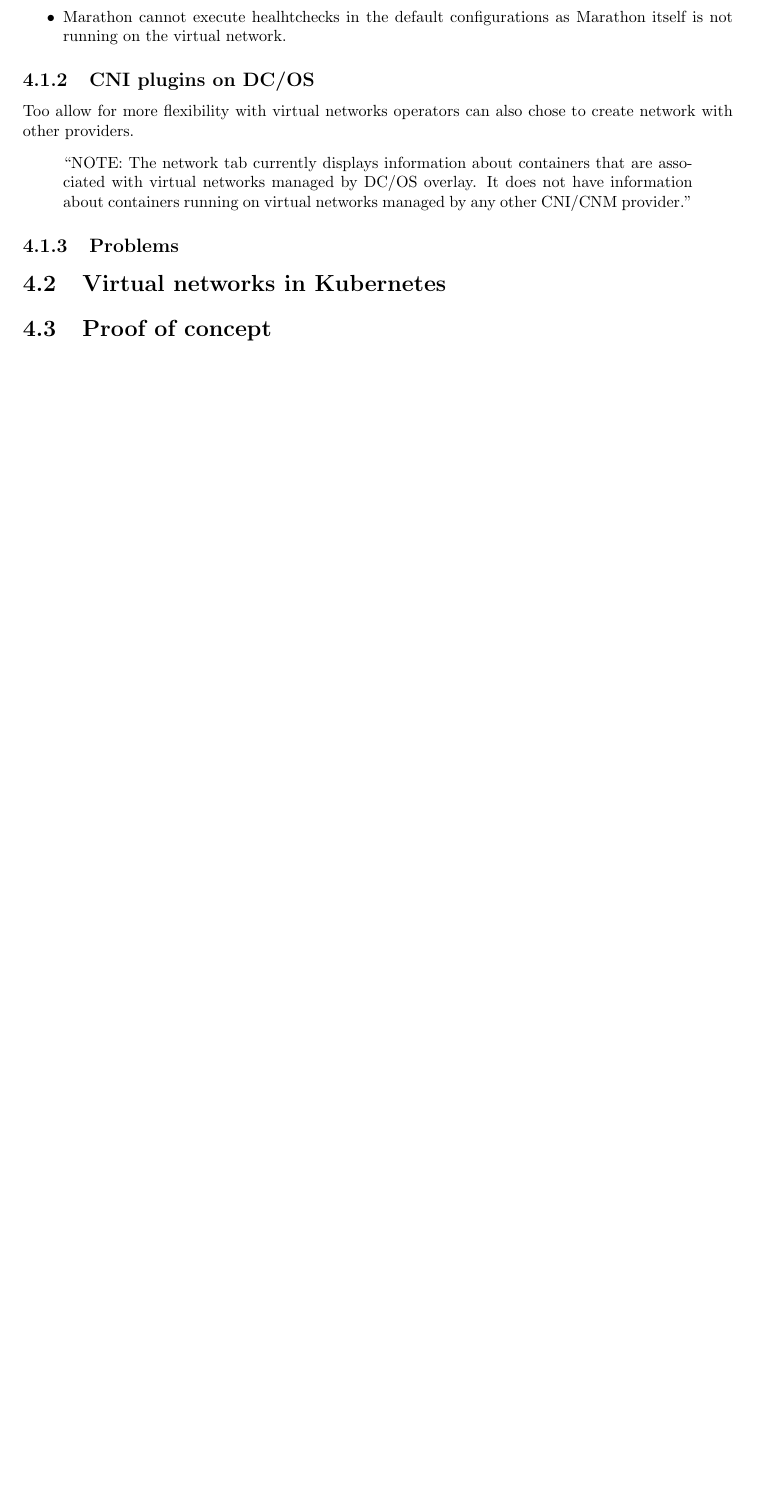
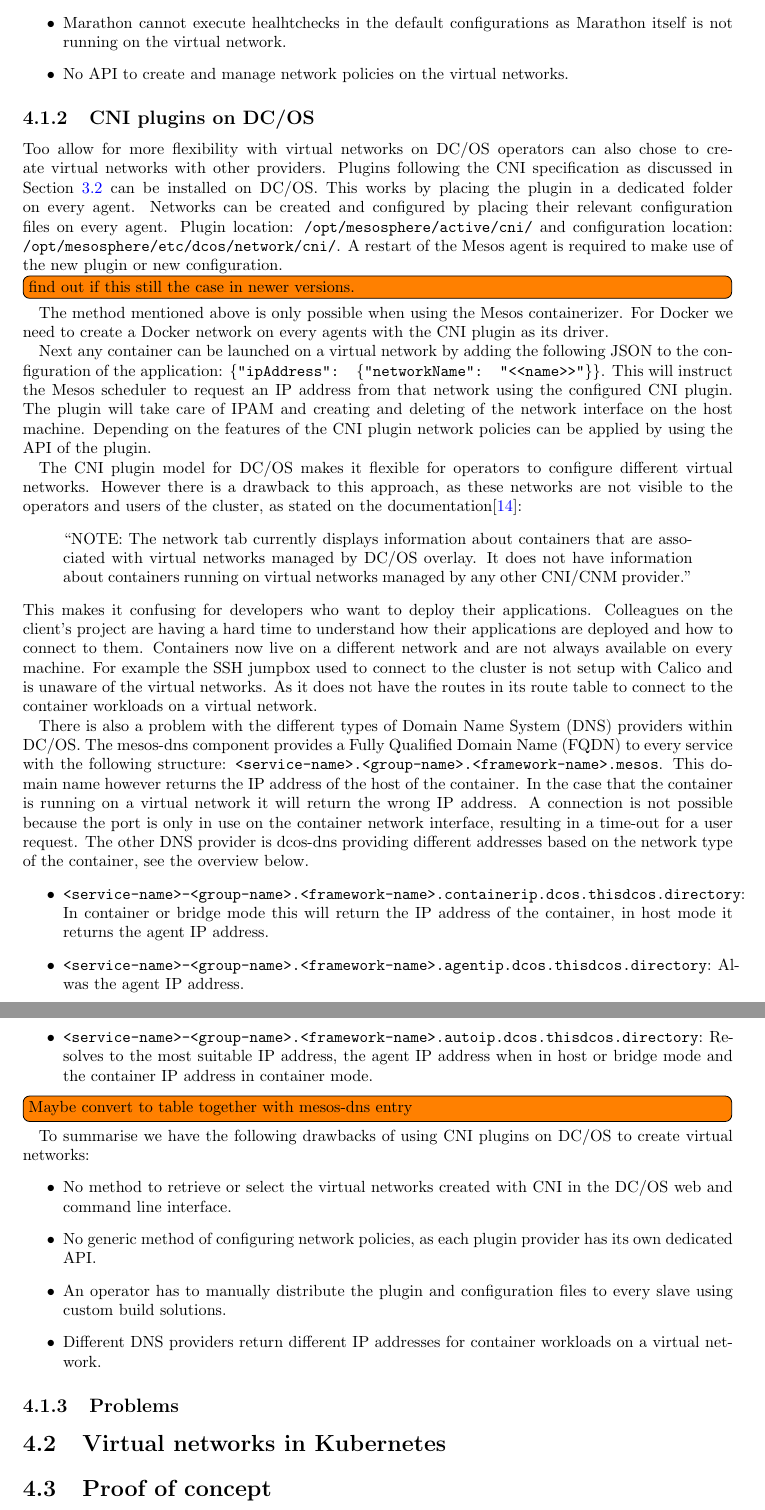
Before and after one commit to wjglerum/thesis, a LaTeX thesis (thesis.tex, which reads chapters/research.tex, glossaries.tex): part of page 15 of 20 before the commit and two parts of pages 15 and 16 of 21 after it, the two joined at a grey line, cut so that both start at the same text, the shorter picture padded with empty space. Compiled offline with pdfLaTeX.

Commit message:
Research DCOS overlay and CNI

```diff
--- a/chapters/research.tex
+++ b/chapters/research.tex
@@ -27,15 +29,35 @@
     \item The length of network names is limited as the Linux kernel only allows 15 characters for a network interface name.
     \item Marathon cannot execute healhtchecks in the default configurations as Marathon itself is not running on the virtual network.
+    \item No \gls{api} to create and manage network policies on the virtual networks.
 \end{itemize}
 
 \subsection{CNI plugins on DC/OS}
 \label{subsec:dcos-cni}
-Too allow for more flexibility with virtual networks operators can also chose to create network with other providers.
+Too allow for more flexibility with virtual networks on \gls{dcos} operators can also chose to create virtual networks with other providers. Plugins following the \gls{cni} specification as discussed in Section~\ref{sec:cni} can be installed on \gls{dcos}. This works by placing the plugin in a dedicated folder on every agent. Networks can be created and configured by placing their relevant configuration files on every agent. Plugin location: \texttt{/opt/mesosphere/active/cni/} and configuration location: \texttt{/opt/mesosphere/etc/dcos/network/cni/}. A restart of the Mesos agent is required to make use of the new plugin or new configuration. \todo[inline]{find out if this still the case in newer versions.} The method mentioned above is only possible when using the Mesos containerizer. For Docker we need to create a Docker network on every agents with the \gls{cni} plugin as its driver.
+
+Next any container can be launched on a virtual network by adding the following JSON to the configuration of the application: \texttt{\{"ipAddress": \{"networkName": "<<name>>"\}\}}. This will instruct the Mesos scheduler to request an IP address from that network using the configured \gls{cni} plugin. The plugin will take care of \gls{ipam} and creating and deleting of the network interface on the host machine. Depending on the features of the \gls{cni} plugin network policies can be applied by using the \gls{api} of the plugin.
+
+The \gls{cni} plugin model for \gls{dcos} makes it flexible for operators to configure different virtual networks. However there is a drawback to this approach, as these networks are not visible to the operators and users of the cluster, as stated on the documentation\cite{dcos_sdn}:
 \begin{displayquote}
-    ``NOTE: The network tab currently displays information about containers that are associated with virtual networks managed by DC/OS overlay. It does not have information about containers running on virtual networks managed by any other CNI/CNM provider.'' %https://docs.mesosphere.com/1.11/networking/SDN/dcos-overlay/#limitations
+    ``NOTE: The network tab currently displays information about containers that are associated with virtual networks managed by DC/OS overlay. It does not have information about containers running on virtual networks managed by any other CNI/CNM provider.''
 \end{displayquote}
+This makes it confusing for developers who want to deploy their applications. Colleagues on the client's project are having a hard time to understand how their applications are deployed and how to connect to them. Containers now live on a different network and are not always available on every machine. For example the SSH jumpbox used to connect to the cluster is not setup with Calico and is unaware of the virtual networks. As it does not have the routes in its route table to connect to the container workloads on a virtual network.
 
+There is also a problem with the different types of \gls{dns} providers within \gls{dcos}. The mesos-dns component provides a \gls{fqdn} to every service with the following structure: \texttt{<service-name>.<group-name>.<framework-name>.mesos}. This domain name however returns the IP address of the host of the container. In the case that the container is running on a virtual network it will return the wrong IP address. A connection is not possible because the port is only in use on the container network interface, resulting in a time-out for a user request. The other \gls{dns} provider is dcos-dns providing different addresses based on the network type of the container, see the overview below.
+\begin{itemize}
+    \item \texttt{<service-name>-<group-name>.<framework-name>.containerip.dcos.thisdcos.directory}: In container or bridge mode this will return the IP address of the container, in host mode it returns the agent IP address.
+    \item \texttt{<service-name>-<group-name>.<framework-name>.agentip.dcos.thisdcos.directory}: Alwas the agent IP address.
+    \item \texttt{<service-name>-<group-name>.<framework-name>.autoip.dcos.thisdcos.directory}: Resolves to the most suitable IP address, the agent IP address when in host or bridge mode and the container IP address in container mode.
+\end{itemize}
+\todo[inline]{Maybe convert to table together with mesos-dns entry}
 
+To summarise we have the following drawbacks of using \gls{cni} plugins on \gls{dcos} to create virtual networks:
+\begin{itemize}
+    \item No method to retrieve or select the virtual networks created with \gls{cni} in the \gls{dcos} web and command line interface.
+    \item No generic method of configuring network policies, as each plugin provider has its own dedicated \gls{api}.
+    \item An operator has to manually distribute the plugin and configuration files to every slave using custom build solutions.
+    \item Different \gls{dns} providers return different IP addresses for container workloads on a virtual network.
+\end{itemize}
 
 \subsection{Problems}
 \label{subsec:problems}
--- a/glossaries.tex
+++ b/glossaries.tex
@@ -22,3 +22,5 @@
 \newacronym{vlan}{VLAN}{Virtual LAN}
 \newacronym{cgroup}{cgroup}{Control Group}
 \newacronym{vxlan}{VXLAN}{Virtual Extensible LAN}
+\newacronym{dns}{DNS}{Domain Name System}
+\newacronym{fqdn}{FQDN}{Fully Qualified Domain Name}
```
Also changed, not shown: chapters/background.tex (+1 -1 lines), refs.bib (+6 -0 lines), chapters/research.tex (16 more changed lines).
